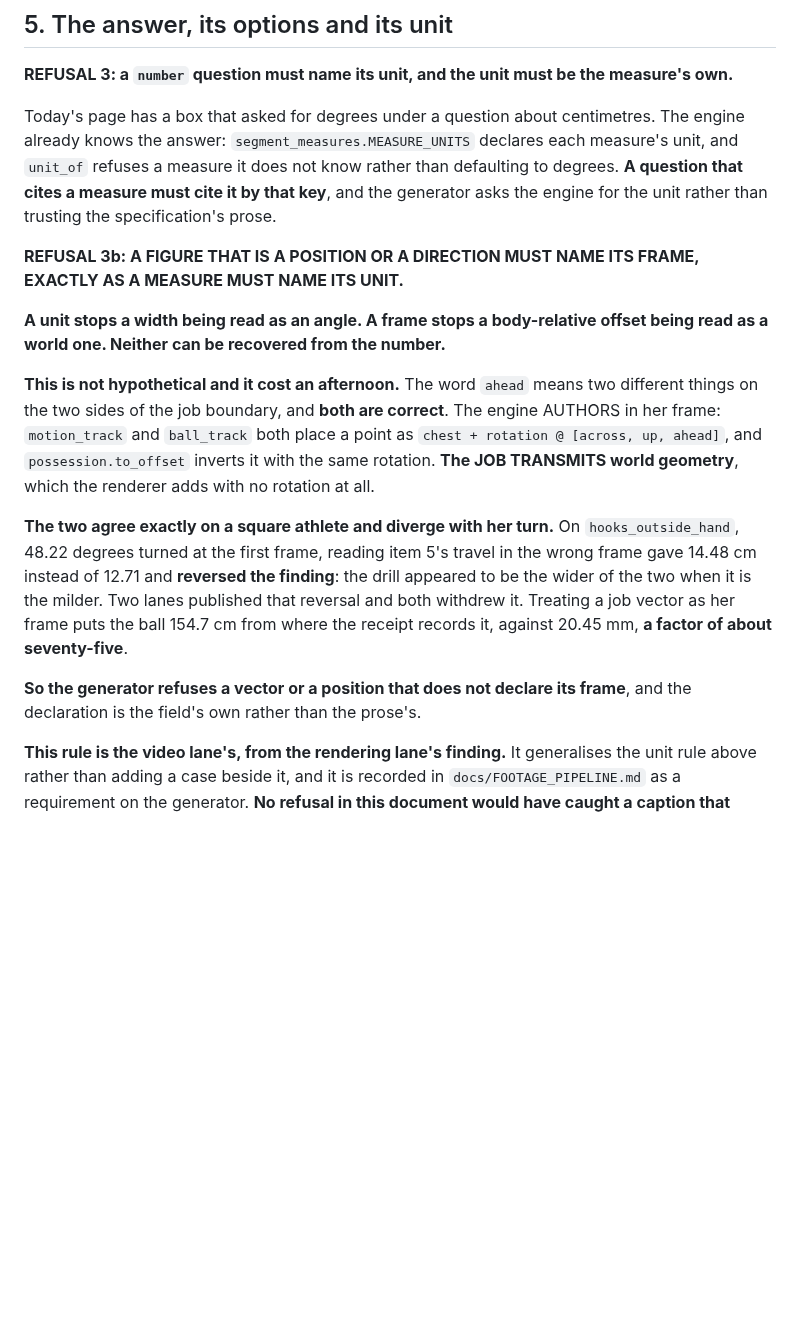
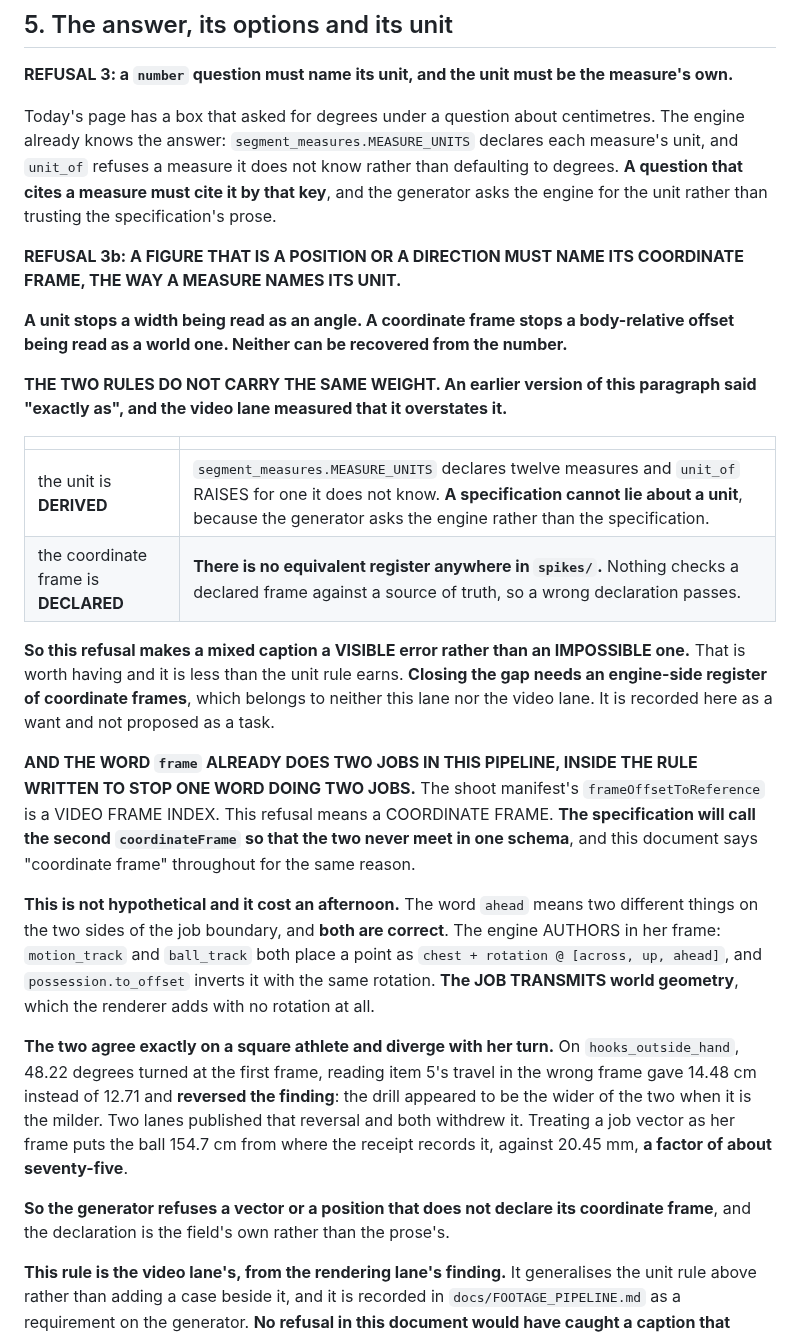
Before and after one commit to braven-pvm/braven-movement, a Markdown page: docs/COACH_REVIEW_SPEC_INTERFACE.md, the part around the change. Rendered like a GitHub page; blank space fills up the shorter version.

Commit message:
docs(coach): the unit is derived and the coordinate frame is only declared
REFUSAL 3b SAID "EXACTLY AS A MEASURE MUST NAME ITS UNIT" AND THAT OVERSTATED IT.
The video lane measured the difference and it is the whole guarantee.

    the unit is DERIVED    MEASURE_UNITS declares twelve and unit_of RAISES for
                           one it does not know, so a specification cannot lie
                           about a unit: the generator asks the engine
    the frame is DECLARED  there is no equivalent register anywhere in spikes/,
                           so nothing checks a declared frame and a wrong one
                           passes

Verified here rather than accepted: twelve measures, unit_of raises KeyError, and
a search for a frame register returns only local variables counting video frames.

SO THE REFUSAL MAKES A MIXED CAPTION A VISIBLE ERROR RATHER THAN AN IMPOSSIBLE
ONE. That is worth having and it is less than the unit rule earns. A reader who
took "exactly as" at face value would trust it more than it has earned.

Closing the gap needs an engine-side register of coordinate frames, which belongs
to neither lane. Recorded as a want, not proposed as a task.

AND THE WORD `frame` ALREADY DOES TWO JOBS, INSIDE THE RULE WRITTEN TO STOP ONE
WORD DOING TWO JOBS. The shoot manifest's `frameOffsetToReference` is a video
frame index; this refusal means a coordinate frame. The specification will call
the second `coordinateFrame`, and this document now says "coordinate frame"
throughout.

Both corrections are the video lane's, measured before it answered.

Co-Authored-By: Claude Opus 5 <noreply@anthropic.com>

```diff
--- a/docs/COACH_REVIEW_SPEC_INTERFACE.md
+++ b/docs/COACH_REVIEW_SPEC_INTERFACE.md
@@ -208,11 +208,33 @@ rather than defaulting to degrees. **A question that cites a measure must cite i
 by that key**, and the generator asks the engine for the unit rather than
 trusting the specification's prose.
 
-**REFUSAL 3b: A FIGURE THAT IS A POSITION OR A DIRECTION MUST NAME ITS FRAME,
-EXACTLY AS A MEASURE MUST NAME ITS UNIT.**
+**REFUSAL 3b: A FIGURE THAT IS A POSITION OR A DIRECTION MUST NAME ITS
+COORDINATE FRAME, THE WAY A MEASURE NAMES ITS UNIT.**
 
-**A unit stops a width being read as an angle. A frame stops a body-relative
-offset being read as a world one. Neither can be recovered from the number.**
+**A unit stops a width being read as an angle. A coordinate frame stops a
+body-relative offset being read as a world one. Neither can be recovered from the
+number.**
+
+**THE TWO RULES DO NOT CARRY THE SAME WEIGHT. An earlier version of this
+paragraph said "exactly as", and the video lane measured that it overstates it.**
+
+| | |
+|---|---|
+| the unit is **DERIVED** | `segment_measures.MEASURE_UNITS` declares twelve measures and `unit_of` RAISES for one it does not know. **A specification cannot lie about a unit**, because the generator asks the engine rather than the specification. |
+| the coordinate frame is **DECLARED** | **There is no equivalent register anywhere in `spikes/`.** Nothing checks a declared frame against a source of truth, so a wrong declaration passes. |
+
+**So this refusal makes a mixed caption a VISIBLE error rather than an IMPOSSIBLE
+one.** That is worth having and it is less than the unit rule earns. **Closing the
+gap needs an engine-side register of coordinate frames**, which belongs to neither
+this lane nor the video lane. It is recorded here as a want and not proposed as a
+task.
+
+**AND THE WORD `frame` ALREADY DOES TWO JOBS IN THIS PIPELINE, INSIDE THE RULE
+WRITTEN TO STOP ONE WORD DOING TWO JOBS.** The shoot manifest's
+`frameOffsetToReference` is a VIDEO FRAME INDEX. This refusal means a COORDINATE
+FRAME. **The specification will call the second `coordinateFrame` so that the two
+never meet in one schema**, and this document says "coordinate frame" throughout
+for the same reason.
 
 **This is not hypothetical and it cost an afternoon.** The word `ahead` means two
 different things on the two sides of the job boundary, and **both are correct**.
@@ -230,7 +252,8 @@ her frame puts the ball 154.7 cm from where the receipt records it, against
 20.45 mm, **a factor of about seventy-five**.
 
 **So the generator refuses a vector or a position that does not declare its
-frame**, and the declaration is the field's own rather than the prose's.
+coordinate frame**, and the declaration is the field's own rather than the
+prose's.
 
 **This rule is the video lane's, from the rendering lane's finding.** It
 generalises the unit rule above rather than adding a case beside it, and it is
```
